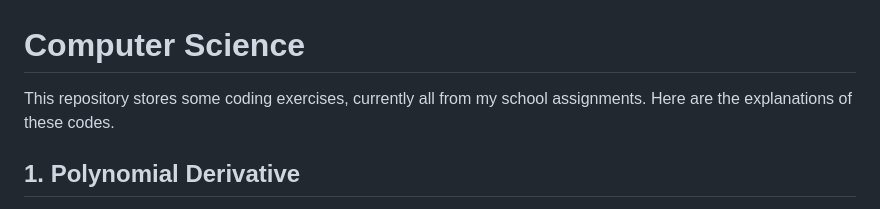
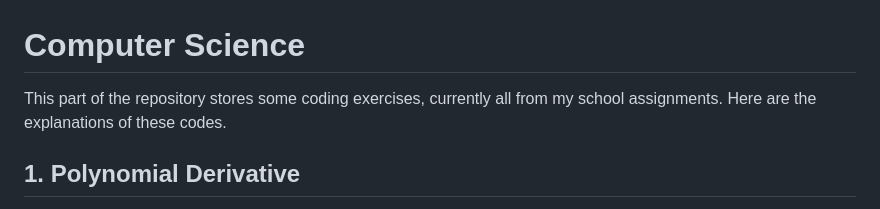
Before and after one commit to Andy-hzm/Historical-Works, a Markdown page: Computer Science/README.md, the part around the change. GitHub-like rendering.

```diff
--- a/Computer Science/README.md
+++ b/Computer Science/README.md
@@ -1,5 +1,5 @@
 # Computer Science
-This repository stores some coding exercises, currently all from my school assignments. Here are the explanations of these codes.
+This part of the repository stores some coding exercises, currently all from my school assignments. Here are the explanations of these codes.
 ## 1. Polynomial Derivative
 **Key Techniques:** *OOP, Python*
 Allows the user to enter a polynomial in standard form as a string and derive its derivative.
```
